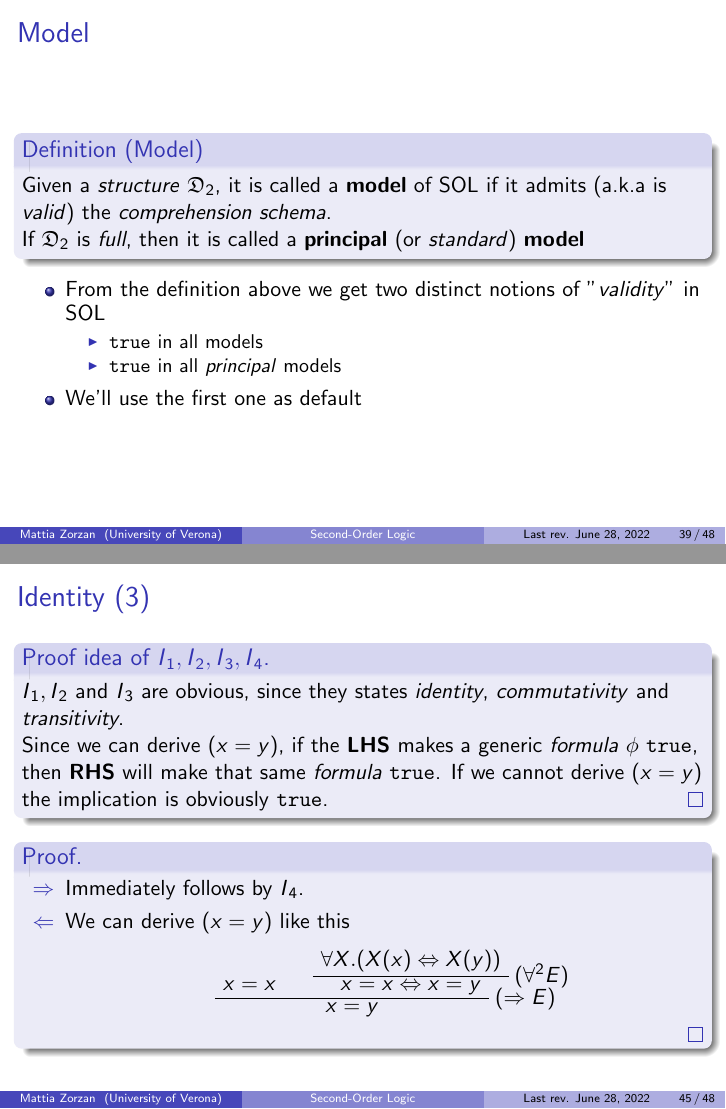
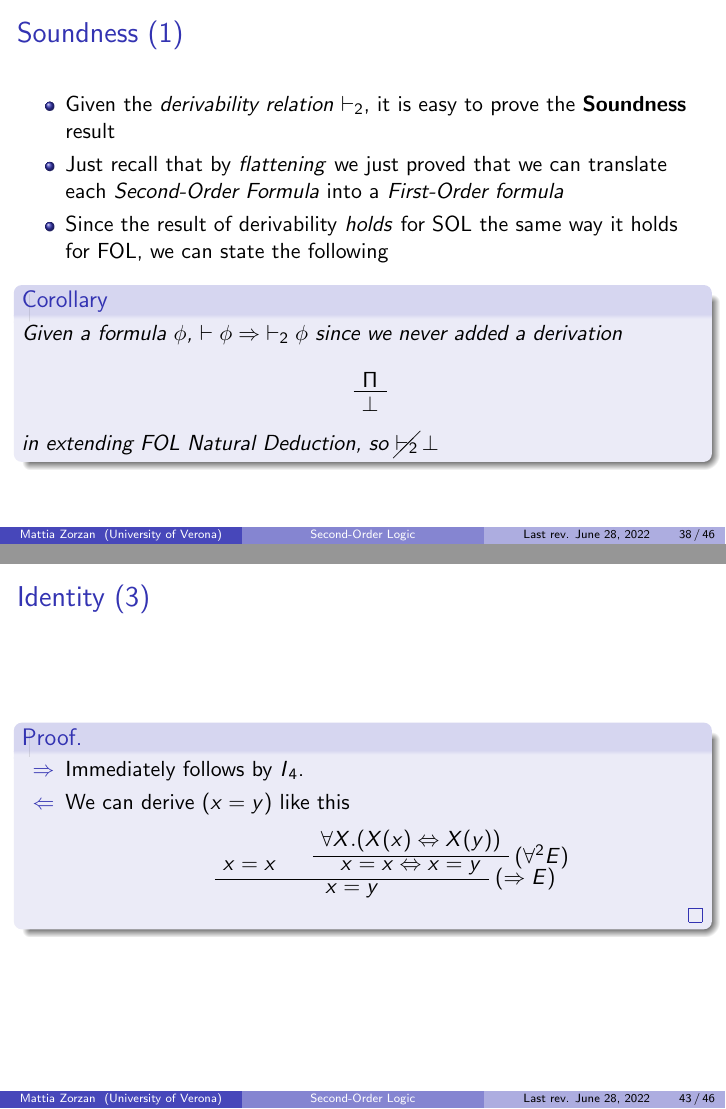
Before and after one commit to zetaemme/sec_ord_logic, LaTeX slides (sec_ord_logic.tex): pages 39 and 45 of 48 before the commit and pages 38 and 43 of 46 after it, joined at a grey line. The pictures show the PDF file sec_ord_logic.pdf that the author committed with the source.

Commit message:
Fixed typos and removed some slides

```diff
--- a/sec_ord_logic.tex
+++ b/sec_ord_logic.tex
@@ -511,25 +510,6 @@
                     \end{itemize}
                 \end{frame}
 
-                \begin{frame}
-                    \frametitle{Comprehension schema (2)}
-                    \begin{proofidea}
-                        Since we can derive
-                        \[
-                            \forall t_1, \dots, t_n.(\phi(t_1, \dots, t_n) \Leftrightarrow \phi(t_1, \dots, t_n))
-                        \]
-                        the following is correct
-                        \begin{prooftree}
-                            \AxiomC{$ \forall t_1, \dots, t_n.(\phi(t_1, \dots, t_n) \Leftrightarrow \phi(t_1, \dots, t_n)) $}
-                            \RightLabel{$ \exists^2I $}
-                            \UnaryInfC{$ \exists X^n. \forall t_1, \dots, t_n.(\phi(t_1, \dots, t_n) \Leftrightarrow X^n(t_1, \dots, t_n)) $}
-                        \end{prooftree}
-                    \end{proofidea}
-                    \begin{itemize}
-                        \item Same proof concept can be applied for $ \forall^2E $, since we can define $ \forall^2 $ from $ \exists^2 $
-                    \end{itemize}
-                \end{frame}
-
             \subsection{Flattening SOL}
                 \begin{frame}
                     \frametitle{Flattening SOL (1)}
@@ -602,22 +584,6 @@
                                 \item $ (\exists X^n_i. \phi(X^n_i))^* \leftarrow \exists (X^n_i)^*. (U_n((X^n_i)^*) \wedge \phi^*((X^n_i)^*)) $
                               \end{itemize}
                         \item This further strengthens the result of \textit{derivability}, since we can state that $ \vdash\, \Rightarrow\, \vdash_2 $
-                    \end{itemize}
-                \end{frame}
-
-                \begin{frame}
-                    \frametitle{Model}
-                    \begin{definition}[Model]
-                        Given a \textit{structure} $ \mathfrak{D}_2 $, it is called a \textbf{model} of SOL if it admits (a.k.a is \textit{valid}) the \textit{comprehension schema}.\\
-                        If $ \mathfrak{D}_2 $ is \textit{full}, then it is called a \textbf{principal} (or \textit{standard}) \textbf{model}
-                    \end{definition}
-                    \begin{itemize}
-                        \item From the definition above we get two distinct notions of "\textit{validity}" in SOL
-                              \begin{itemize}
-                                \item \texttt{true} in all models
-                                \item \texttt{true} in all \textit{principal} models
-                              \end{itemize}
-                        \item We'll use the first one as default
                     \end{itemize}
                 \end{frame}
 
@@ -713,10 +680,6 @@
 
                 \begin{frame}
                     \frametitle{Identity (3)}
-                    \begin{proofidea}[Proof idea of $ I_{\,1}, I_{\,2}, I_{\,3}, I_{\,4} $]
-                        $  I_{\,1},  I_{\,2} $ and $  I_{\,3} $ are obvious, since they states \textit{identity}, \textit{commutativity} and \textit{transitivity}.\\
-                        Since we can derive $ (x = y) $, if the \textbf{LHS} makes a generic \textit{formula} $ \phi $ \texttt{true}, then \textbf{RHS} will make that same \textit{formula} \texttt{true}. If we cannot derive $ (x = y) $ the implication is obviously \texttt{true}.
-                    \end{proofidea}
                     \begin{proof}
                         \begin{itemize}
                             \item [$ \Rightarrow $] Immediately follows by $ I_{\,4} $.
```
Also changed, not shown: sec_ord_logic.pdf, sec_ord_logic.tex (39 more changed lines).
